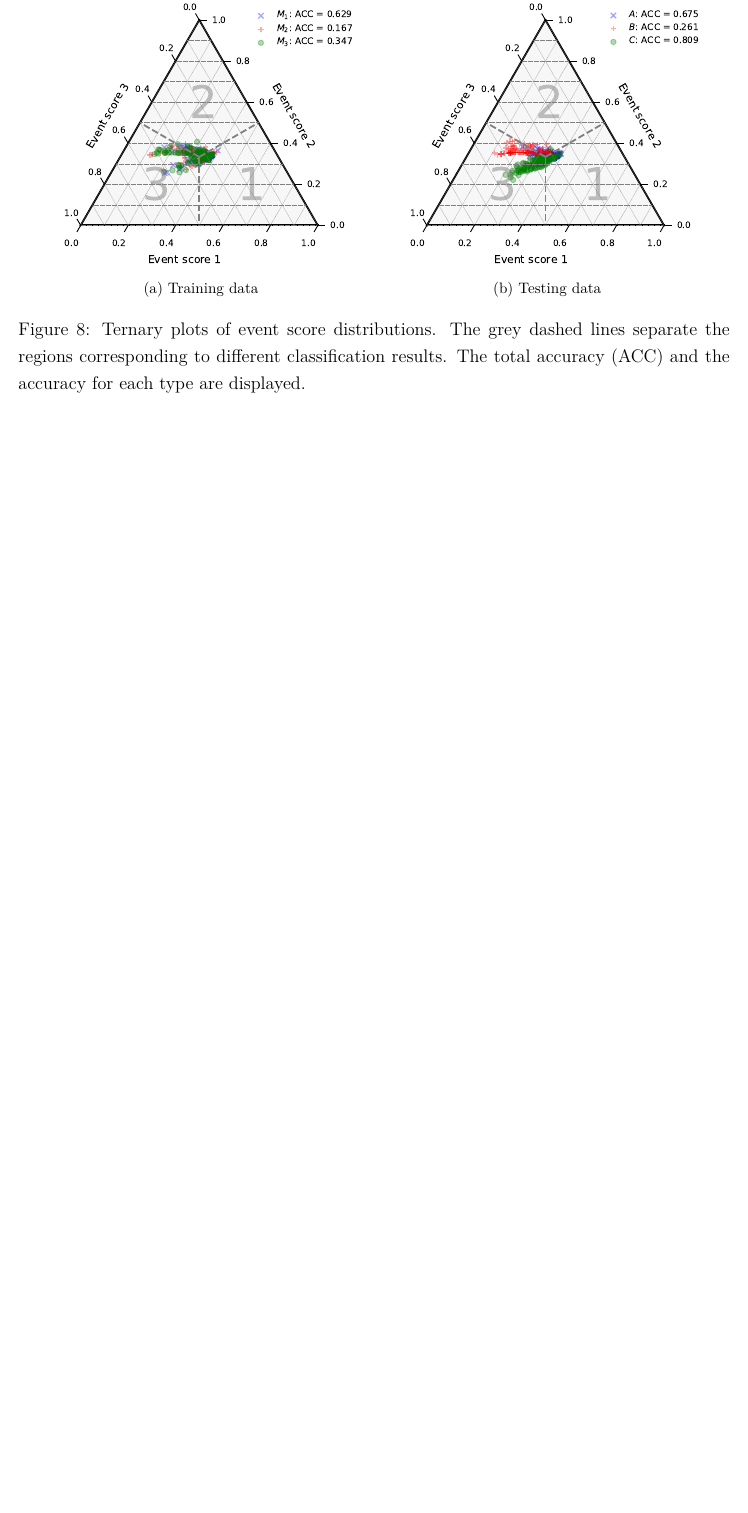
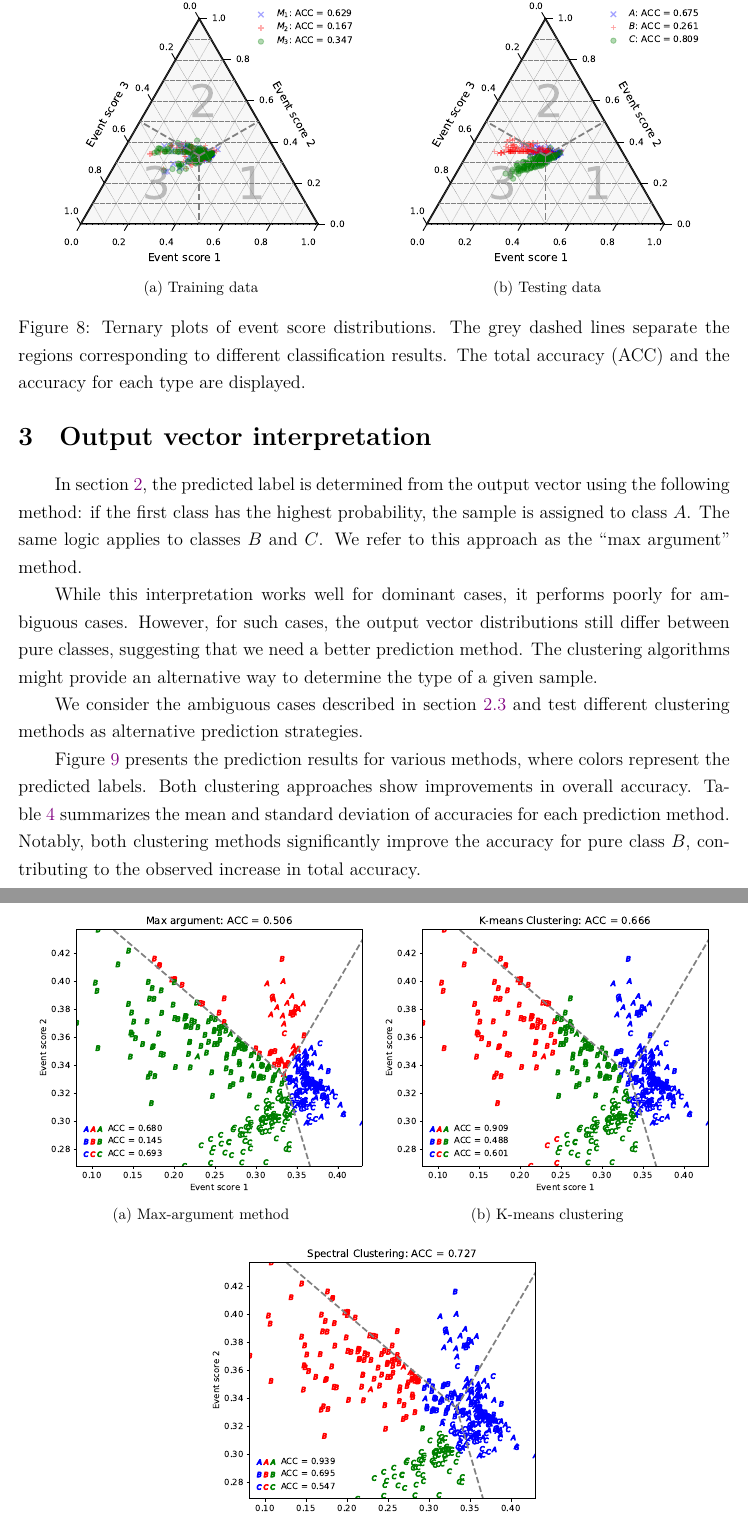
Before and after one commit to r10222035/CWoLa, a LaTeX document (Note/note.tex): part of page 7 of 7 before the commit and two parts of pages 7 and 8 of 8 after it, the two joined at a grey line, cut so that both start at the same text, the shorter picture padded with empty space. Compiled offline with XeLaTeX.

Commit message:
Note: Summarize the results for using clustering algorithms as alternative prediction methods

```diff
--- a/Note/note.tex
+++ b/Note/note.tex
@@ -227,3 +227,19 @@
         \end{figure}
     % subsection ambiguous_case (end)
 % section multi_class_cwola (end)
+\section{Output vector interpretation}% (fold)
+\label{sec:output_vector_interpretation}
+    In section~\ref{sec:multi_class_cwola}, the predicted label is determined from the output vector using the following method: if the first class has the highest probability, the sample is assigned to class $A$. The same logic applies to classes $B$ and $C$. We refer to this approach as the ``max argument'' method.
+
+    While this interpretation works well for dominant cases, it performs poorly for ambiguous cases. However, for such cases, the output vector distributions still differ between pure classes, suggesting that we need a better prediction method. The clustering algorithms might provide an alternative way to determine the type of a given sample.
+
+    We consider the ambiguous cases described in section~\ref{sub:ambiguous_case} and test different clustering methods as alternative prediction strategies.
+
+    Figure~\ref{fig:event_score_distribution_w_prediction_ambiguous} presents the prediction results for various methods, where colors represent the predicted labels. Both clustering approaches show improvements in overall accuracy. Table~\ref{tab:accuracy_w_different_prediction_ambiguous} summarizes the mean and standard deviation of accuracies for each prediction method. Notably, both clustering methods significantly improve the accuracy for pure class $B$, contributing to the observed increase in total accuracy.
+   \begin{figure}[htpb]
+        \centering
+        \subfloat[Max-argument method]{
+            \includegraphics[width=0.47\textwidth]{multi-class_testing_data_predict-ambiguous-maxarg.pdf}
+        }
+        \subfloat[K-means clustering]{
+            \includegraphics[width=0.47\textwidth]{multi-class_testing_data_predict-ambiguous-kmeans.pdf}
@@ -229,0 +251,2 @@
+        \label{fig:event_score_distribution_w_prediction_ambiguous}
+    \end{figure}
```
Also changed, not shown: Note/note.pdf, Note/note.tex (21 more changed lines).
